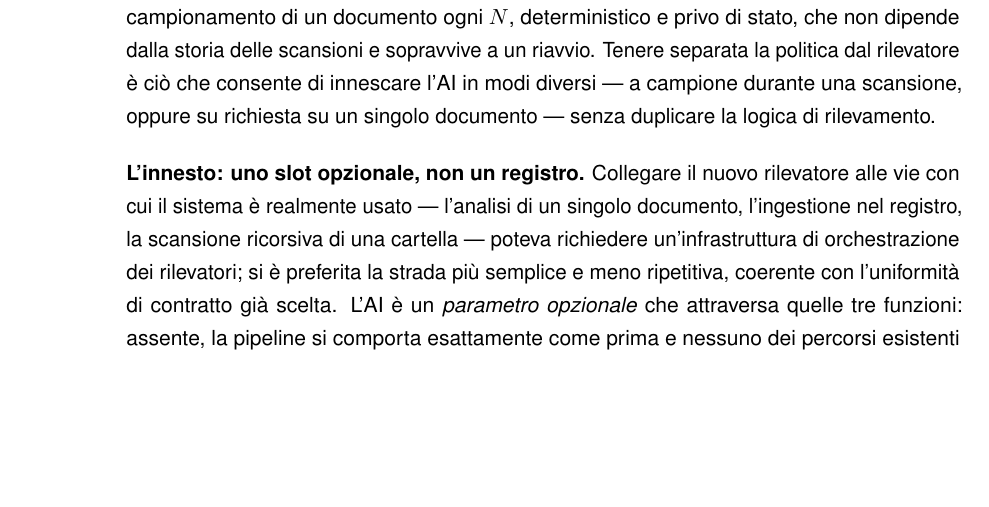
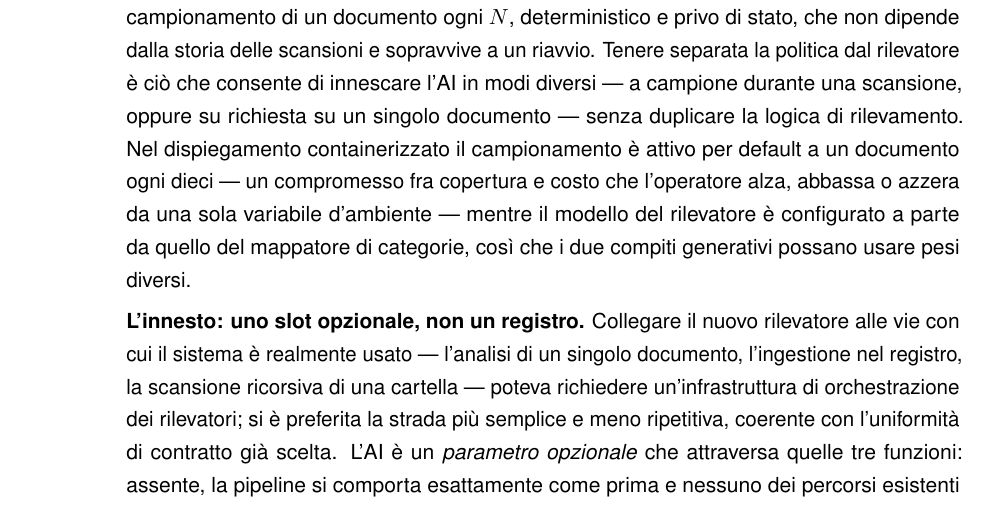
Before and after one commit to algiiii/PII_Detection, a LaTeX thesis (doc/DOC_Algisi.tex, which reads doc/sections/98_sviluppi.tex): part of page 108 of 125, cut so that both start at the same text, the shorter picture padded with empty space. Compiled offline with pdfLaTeX.

Commit message:
OPS: compose env for AI detector (PII_LLM_MODEL, PII_AI_SAMPLING_RATE) + model pull docs

```diff
--- a/doc/sections/98_sviluppi.tex
+++ b/doc/sections/98_sviluppi.tex
@@ -103,7 +103,7 @@ Due comportamenti restano volutamente fuori dall'ottimizzazione. L'anteprima del
 
 \textbf{Recall-first anche nel disaccordo.} Restava da decidere il caso scomodo: l'AI si sovrappone a un rilevamento ma ne afferma un tipo diverso. La scelta adottata non arbitra e non scarta --- coerente con il principio di privilegiare il richiamo e di rimandare ogni arbitrato al livello di persistenza --- ma pesa le due voci in disaccordo per quanto valgono. Un parere singolo dell'AI che contraddice un dato sostenuto da un solo altro rilevatore mette i due sullo stesso piano, e li segnala entrambi come in conflitto; ma un parere singolo dell'AI non basta a incrinare un accordo già raggiunto fra regole e riconoscimento di entità, che resta quindi tale, con la voce discorde tenuta accanto come rilevamento a sé. La certezza, in altre parole, non si perde per una contestazione più debole di ciò che contesta. Una piccola guardia completa il quadro: uno stesso rilevatore dell'AI che, per effetto delle finestre sovrapposte, riproponesse due volte lo stesso dato non ne gonfia la certezza, perché una provenienza già presente non viene conteggiata una seconda volta. \medskip
 
-\textbf{Quando accendere l'AI: una politica del chiamante.} Poiché una passata generativa costa da secondi a minuti per documento, non la si esegue su ogni file a ogni scansione. La decisione su \emph{quali} documenti sottoporre all'AI è però tenuta fuori dal rilevatore --- che si limita ad analizzare il testo che riceve --- e affidata a una \textbf{politica} del chiamante: un campionamento di un documento ogni $N$, deterministico e privo di stato, che non dipende dalla storia delle scansioni e sopravvive a un riavvio. Tenere separata la politica dal rilevatore è ciò che consente di innescare l'AI in modi diversi --- a campione durante una scansione, oppure su richiesta su un singolo documento --- senza duplicare la logica di rilevamento. \medskip
+\textbf{Quando accendere l'AI: una politica del chiamante.} Poiché una passata generativa costa da secondi a minuti per documento, non la si esegue su ogni file a ogni scansione. La decisione su \emph{quali} documenti sottoporre all'AI è però tenuta fuori dal rilevatore --- che si limita ad analizzare il testo che riceve --- e affidata a una \textbf{politica} del chiamante: un campionamento di un documento ogni $N$, deterministico e privo di stato, che non dipende dalla storia delle scansioni e sopravvive a un riavvio. Tenere separata la politica dal rilevatore è ciò che consente di innescare l'AI in modi diversi --- a campione durante una scansione, oppure su richiesta su un singolo documento --- senza duplicare la logica di rilevamento. Nel dispiegamento containerizzato il campionamento è attivo per default a un documento ogni dieci --- un compromesso fra copertura e costo che l'operatore alza, abbassa o azzera da una sola variabile d'ambiente --- mentre il modello del rilevatore è configurato a parte da quello del mappatore di categorie, così che i due compiti generativi possano usare pesi diversi. \medskip
 
 \textbf{L'innesto: uno slot opzionale, non un registro.} Collegare il nuovo rilevatore alle vie con cui il sistema è realmente usato --- l'analisi di un singolo documento, l'ingestione nel registro, la scansione ricorsiva di una cartella --- poteva richiedere un'infrastruttura di orchestrazione dei rilevatori; si è preferita la strada più semplice e meno ripetitiva, coerente con l'uniformità di contratto già scelta. L'AI è un \emph{parametro opzionale} che attraversa quelle tre funzioni: assente, la pipeline si comporta esattamente come prima e nessuno dei percorsi esistenti cambia; presente, i suoi candidati entrano nella fusione. La scelta si legge nel vocabolario dei pattern di progettazione: i rilevatori sono \emph{Strategy} intercambiabili dietro un contratto comune (il \texttt{Protocol} \texttt{PIIDetector}) e l'AI vi entra per \emph{dependency injection}, cosicché aggiungerla è un'\emph{estensione} --- una nuova strategia e un parametro --- e non una \emph{modifica} del codice esistente (principio Open/Closed). È proprio questo a rendere superfluo un pattern di orchestrazione più pesante --- un registro dei rilevatori, un mediatore: la stessa estensibilità che quel pattern offrirebbe è già data dalla combinazione Strategy più iniezione, e introdurlo sarebbe complessità non ripagata. Il campionamento prende corpo nella scansione di cartella, dove a ciascun documento è associato il suo indice nell'\emph{intera} enumerazione dell'albero --- non nella sola parte effettivamente riletta --- così che il sottoinsieme campionato resti lo stesso indipendentemente da quali file la scansione incrementale abbia saltato; la decisione «quali documenti» è a sua volta un oggetto a sé (una \emph{policy}), separato dal rilevatore. La stessa impronta del motore di rilevamento, che decide cosa rileggere, ignora di proposito l'AI: essa è un parere occasionale e campionato, non parte del motore deterministico, e non deve perciò forzare la rilettura di ciò che non è cambiato. Da riga di comando la funzionalità è già interamente percorribile --- un'opzione dedicata attiva l'AI su un documento o su un'intera cartella, e il campionamento periodico si accende da una variabile d'ambiente --- il che chiude la prima dimostrazione completa, dall'estrazione al verdetto, con il secondo parere generativo incluso. \medskip
 
```
Also changed, not shown: docker-compose.yml (+15 -0 lines).
